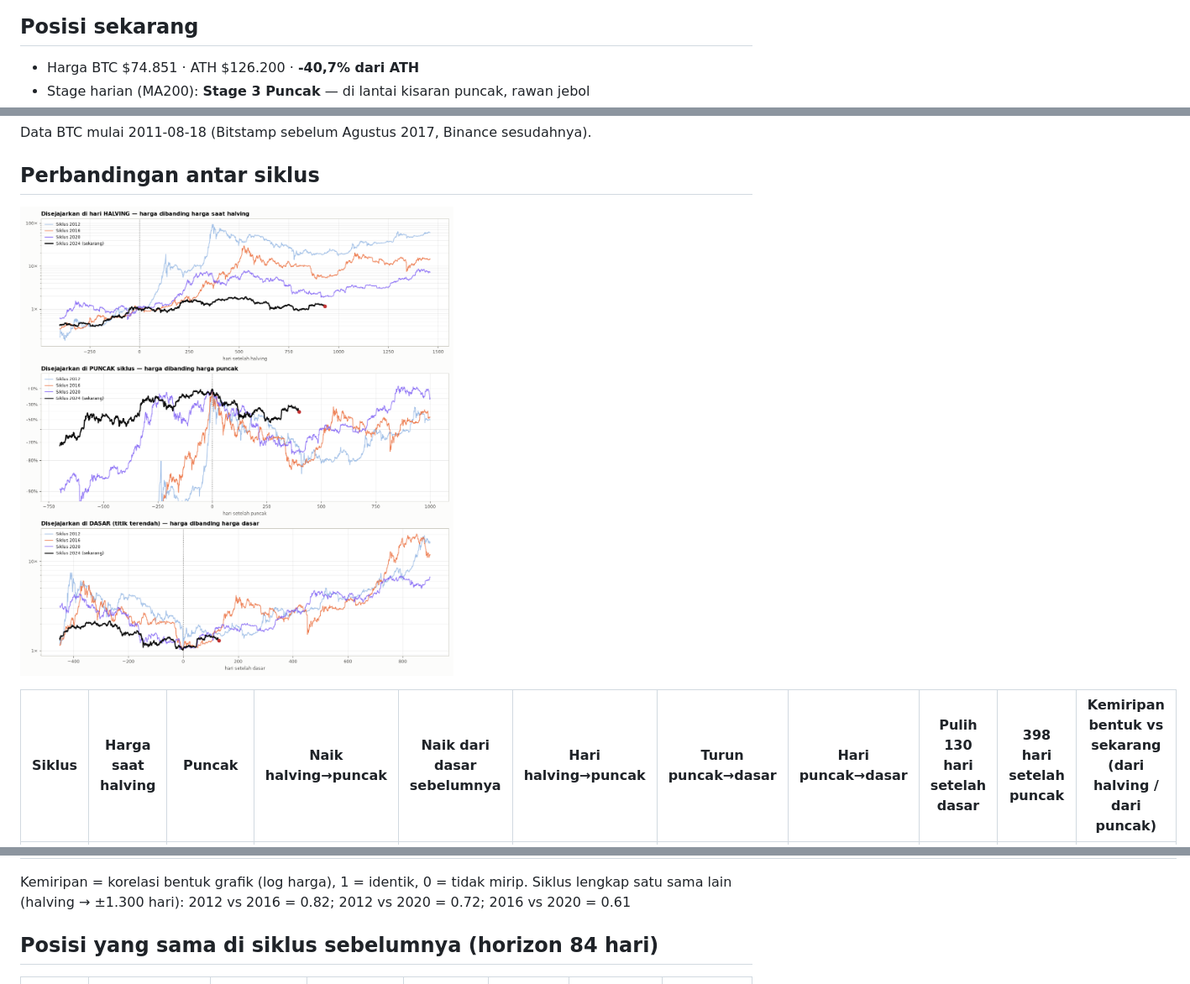
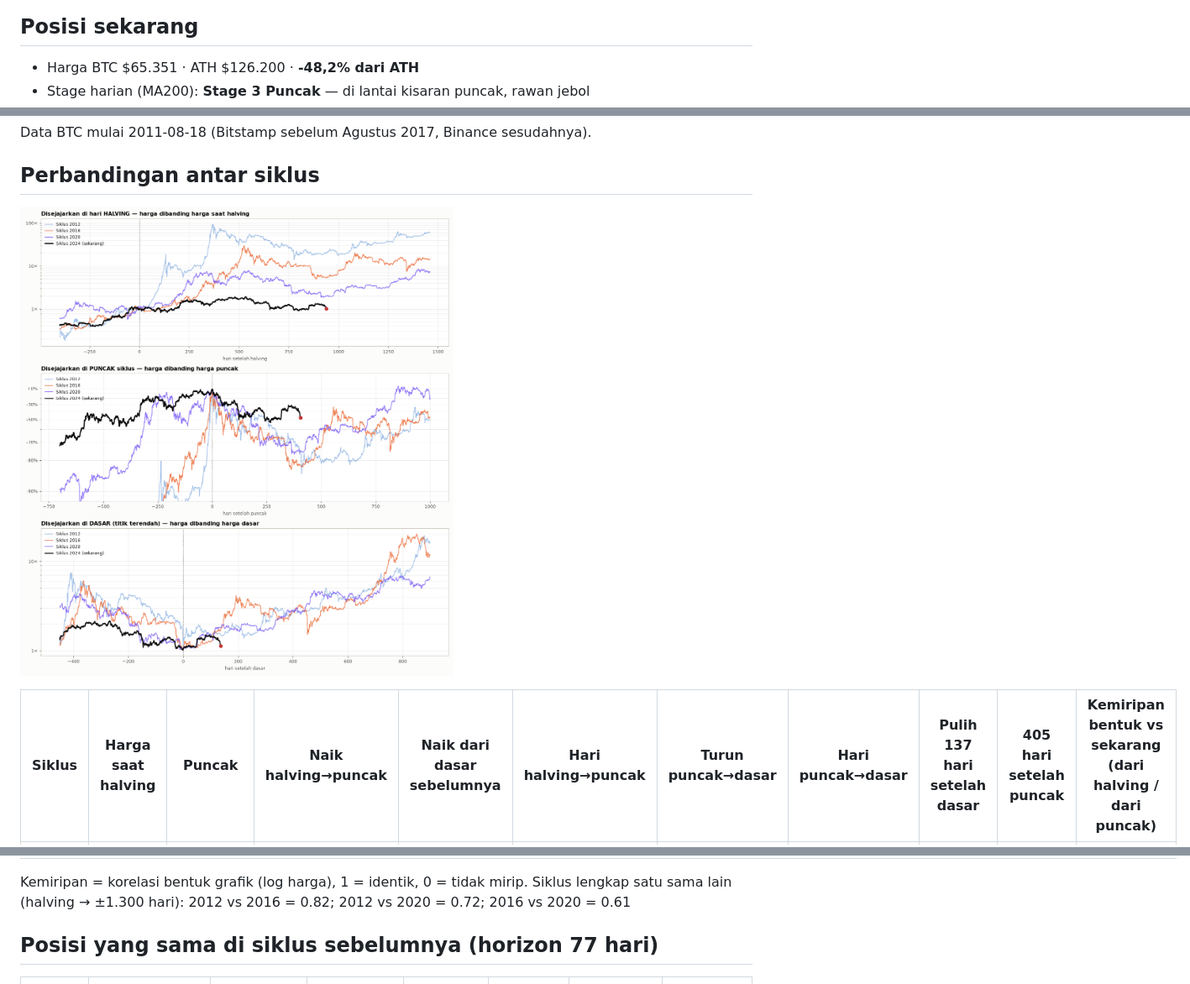
Before and after one commit to BroS94-Fabian/RadarKriptoBroS, a Markdown page: siklus4/LAPORAN.md, 3 parts joined by grey strips. Shown at 84% size. Rendered like a GitHub page; pictures changed too: siklus4/perbandingan.png.

Commit message:
siklus 4 tahun: perbarui hasil

```diff
--- a/siklus4/LAPORAN.md
+++ b/siklus4/LAPORAN.md
@@ -6,5 +6,5 @@ Dibuat 9 Nov 2026 09:32 WIB · BTC sejak 2011-08-18 · 130 koin lain sejak akhir
 
 ## Posisi sekarang
 
-- Harga BTC $74.851 · ATH $126.200 · **-40,7% dari ATH**
+- Harga BTC $65.351 · ATH $126.200 · **-48,2% dari ATH**
 - Stage harian (MA200): **Stage 3 Puncak** — di lantai kisaran puncak, rawan jebol
@@ -30,5 +30,5 @@ Data BTC mulai 2011-08-18 (Bitstamp sebelum Agustus 2017, Binance sesudahnya).
 
 ![perbandingan](perbandingan.png)
 
-| Siklus | Harga saat halving | Puncak | Naik halving→puncak | Naik dari dasar sebelumnya | Hari halving→puncak | Turun puncak→dasar | Hari puncak→dasar | Pulih 130 hari setelah dasar | 398 hari setelah puncak | Kemiripan bentuk vs sekarang (dari halving / dari puncak) |
+| Siklus | Harga saat halving | Puncak | Naik halving→puncak | Naik dari dasar sebelumnya | Hari halving→puncak | Turun puncak→dasar | Hari puncak→dasar | Pulih 137 hari setelah dasar | 405 hari setelah puncak | Kemiripan bentuk vs sekarang (dari halving / dari puncak) |
 |---|---|---|---|---|---|---|---|---|---|---|
@@ -39,7 +39,7 @@ Data BTC mulai 2011-08-18 (Bitstamp sebelum Agustus 2017, Binance sesudahnya).
 
 Kemiripan = korelasi bentuk grafik (log harga), 1 = identik, 0 = tidak mirip. Siklus lengkap satu sama lain (halving → ±1.300 hari): 2012 vs 2016 = 0.82; 2012 vs 2020 = 0.72; 2016 vs 2020 = 0.61
 
-## Posisi yang sama di siklus sebelumnya (horizon 84 hari)
+## Posisi yang sama di siklus sebelumnya (horizon 77 hari)
 
 | Siklus | Disejajarkan dari | Periode | Turun dari puncak saat itu | Dasar sudah lewat? | Hasil | Terendah | Tertinggi |
 |---|---|---|---|---|---|---|---|
```
Also changed, not shown: other parts of siklus4/LAPORAN.md (+54 -54 lines), siklus4/grafik.png, 1 other file.
